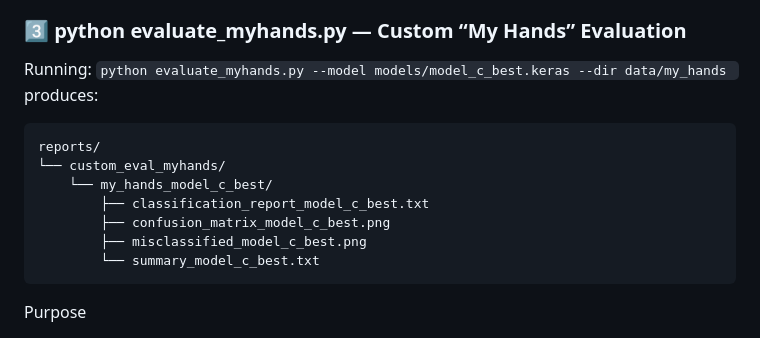
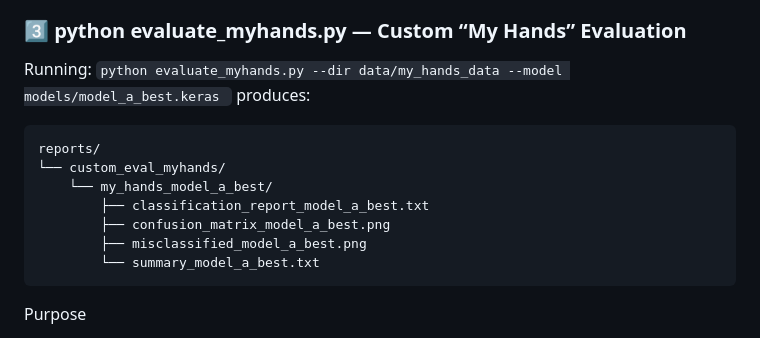
Before and after one commit to leilacielok/rockpaperscissor_ml_project, a Markdown page: README.md, the part around the change. Drawn GitHub-style.

Commit message:
fix evaluate_myhands command

````diff
--- a/README.md
+++ b/README.md
@@ -249,16 +249,16 @@ Purpose
 
 ### 3️⃣ python evaluate_myhands.py — Custom “My Hands” Evaluation
 Running:
-```python evaluate_myhands.py --model models/model_c_best.keras --dir data/my_hands ```
+```python evaluate_myhands.py --dir data/my_hands_data --model models/model_a_best.keras ```
 produces:
 ```
 reports/
 └── custom_eval_myhands/
-    └── my_hands_model_c_best/
-        ├── classification_report_model_c_best.txt
-        ├── confusion_matrix_model_c_best.png
-        ├── misclassified_model_c_best.png
-        └── summary_model_c_best.txt
+    └── my_hands_model_a_best/
+        ├── classification_report_model_a_best.txt
+        ├── confusion_matrix_model_a_best.png
+        ├── misclassified_model_a_best.png
+        └── summary_model_a_best.txt
 ```
 
 Purpose
````
